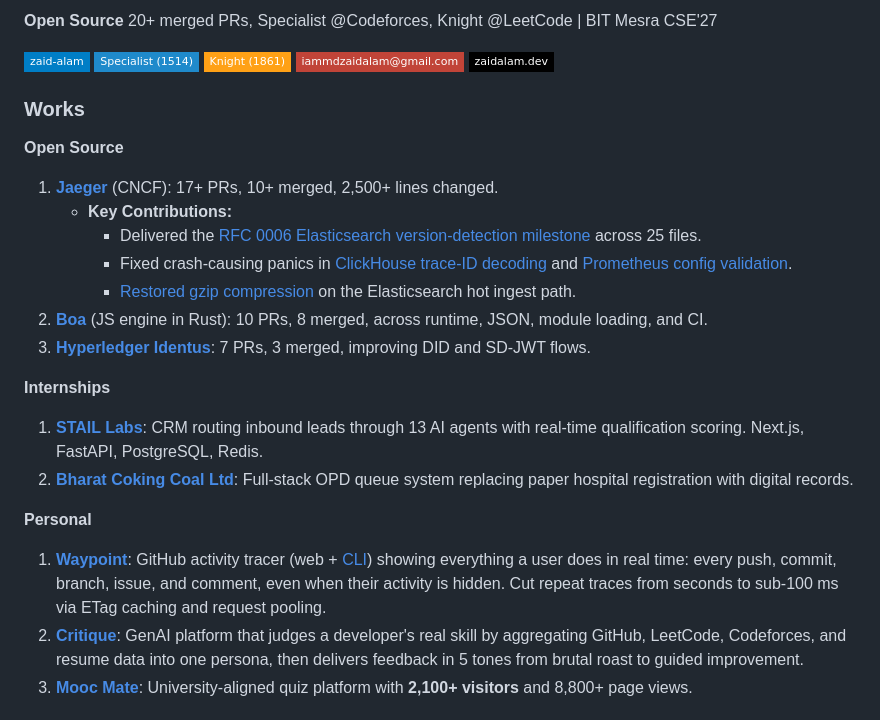
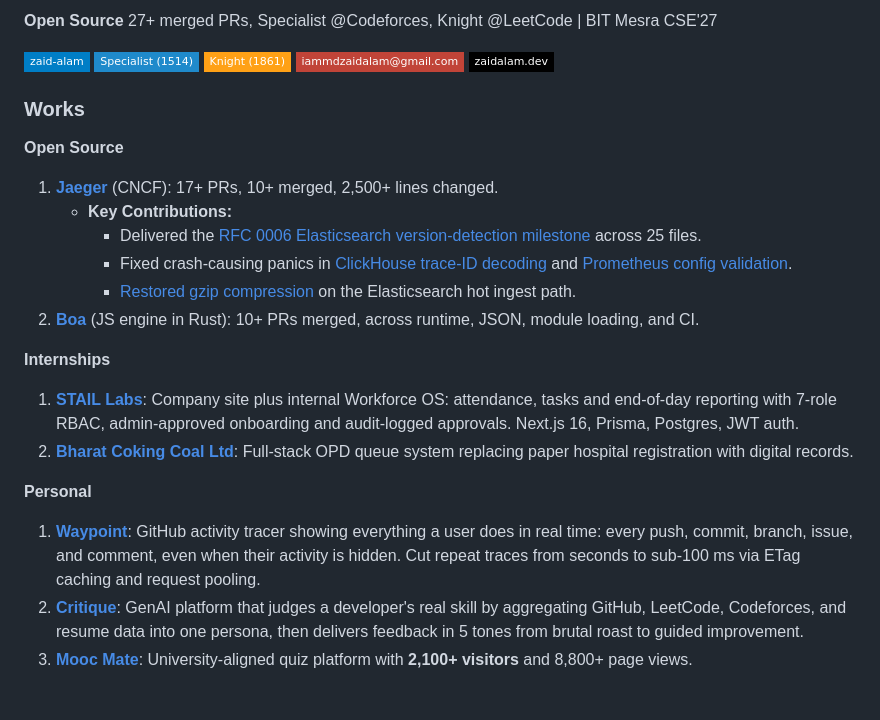
Before and after one commit to iammdzaidalam/iammdzaidalam, a Markdown page: README.md, the part around the change. Rendered like a GitHub page; badges without logos.

Commit message:
Update README with new PR counts and project details

```diff
--- a/README.md
+++ b/README.md
@@ -1,4 +1,4 @@
-**Open Source** 20+ merged PRs, Specialist @Codeforces, Knight @LeetCode | BIT Mesra CSE'27
+**Open Source** 27+ merged PRs, Specialist @Codeforces, Knight @LeetCode | BIT Mesra CSE'27
 
 [![Linkedin Badge](https://img.shields.io/badge/-zaid--alam-blue?style=flat-square&logo=Linkedin&logoColor=white&link=https://www.linkedin.com/in/zaid-alam)](https://www.linkedin.com/in/zaid-alam) [![Codeforces Badge](https://img.shields.io/badge/-Specialist%20(1514)-1F8ACB?style=flat-square&logo=codeforces&logoColor=white&link=https://codeforces.com/profile/zaidddiebuoy)](https://codeforces.com/profile/zaidddiebuoy) [![LeetCode Badge](https://img.shields.io/badge/-Knight%20(1861)-FFA116?style=flat-square&logo=leetcode&logoColor=white&link=https://leetcode.com/u/zaidddiebuoy/)](https://leetcode.com/u/zaidddiebuoy/) [![Gmail Badge](https://img.shields.io/badge/-iammdzaidalam@gmail.com-c14438?style=flat-square&logo=Gmail&logoColor=white&link=mailto:iammdzaidalam@gmail.com)](mailto:iammdzaidalam@gmail.com) [![Portfolio Badge](https://img.shields.io/badge/-zaidalam.dev-000000?style=flat-square&logo=vercel&logoColor=white&link=https://zaidalam.dev)](https://zaidalam.dev)
 
@@ -11,17 +11,16 @@
      * Delivered the [RFC 0006 Elasticsearch version-detection milestone](https://github.com/jaegertracing/jaeger/pull/8938) across 25 files.
      * Fixed crash-causing panics in [ClickHouse trace-ID decoding](https://github.com/jaegertracing/jaeger/pull/8935) and [Prometheus config validation](https://github.com/jaegertracing/jaeger/pull/8711).
      * [Restored gzip compression](https://github.com/jaegertracing/jaeger/pull/9072) on the Elasticsearch hot ingest path.
-2. **[Boa](https://github.com/boa-dev/boa)** (JS engine in Rust): 10 PRs, 8 merged, across runtime, JSON, module loading, and CI.
-3. **[Hyperledger Identus](https://github.com/hyperledger-identus/sdk-ts)**: 7 PRs, 3 merged, improving DID and SD-JWT flows.
+2. **[Boa](https://github.com/boa-dev/boa)** (JS engine in Rust): 10+ PRs merged, across runtime, JSON, module loading, and CI.
 
 **Internships**
 
-1. **[STAIL Labs](https://stail-labs.vercel.app/)**: CRM routing inbound leads through 13 AI agents with real-time qualification scoring. Next.js, FastAPI, PostgreSQL, Redis.
+1. **[STAIL Labs](https://stail-labs.vercel.app/)**: Company site plus internal Workforce OS: attendance, tasks and end-of-day reporting with 7-role RBAC, admin-approved onboarding and audit-logged approvals. Next.js 16, Prisma, Postgres, JWT auth.
 2. **[Bharat Coking Coal Ltd](https://bcclweb.in)**: Full-stack OPD queue system replacing paper hospital registration with digital records.
 
 **Personal**
 
-1. **[Waypoint](https://github.com/iammdzaidalam/waypoint)**: GitHub activity tracer (web + [CLI](https://github.com/iammdzaidalam/waypoint-cli)) showing everything a user does in real time: every push, commit, branch, issue, and comment, even when their activity is hidden. Cut repeat traces from seconds to sub-100 ms via ETag caching and request pooling.
+1. **[Waypoint](https://github.com/iammdzaidalam/waypoint)**: GitHub activity tracer showing everything a user does in real time: every push, commit, branch, issue, and comment, even when their activity is hidden. Cut repeat traces from seconds to sub-100 ms via ETag caching and request pooling.
 2. **[Critique](https://github.com/iammdzaidalam/project-critique)**: GenAI platform that judges a developer's real skill by aggregating GitHub, LeetCode, Codeforces, and resume data into one persona, then delivers feedback in 5 tones from brutal roast to guided improvement.
 3. **[Mooc Mate](https://github.com/iammdzaidalam/mooc-mate)**: University-aligned quiz platform with **2,100+ visitors** and 8,800+ page views.
 
```
